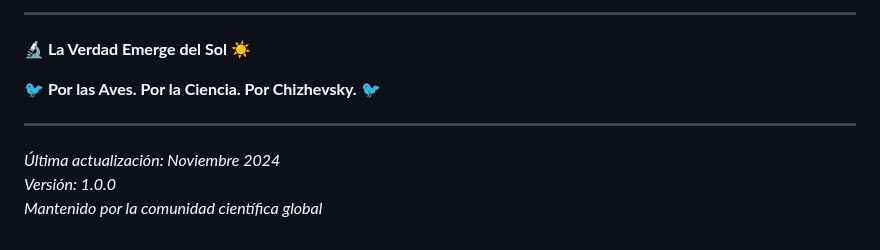
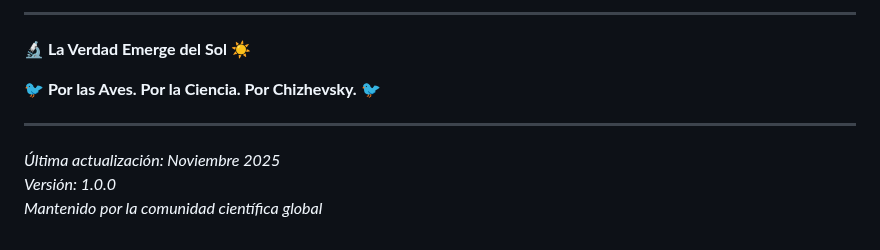
Before and after one commit to mechmind-dwv/proyecto-chizhevsky, a Markdown page: README.md, the part around the change. GitHub-like rendering.

```diff
--- a/README.md
+++ b/README.md
@@ -319,6 +319,6 @@ El conocimiento debe ser libre. Chizhevsky pasó 8 años en prisión por sus ide
 
 ---
 
-*Última actualización: Noviembre 2024*
+*Última actualización: Noviembre 2025*
 *Versión: 1.0.0*
 *Mantenido por la comunidad científica global*
```
